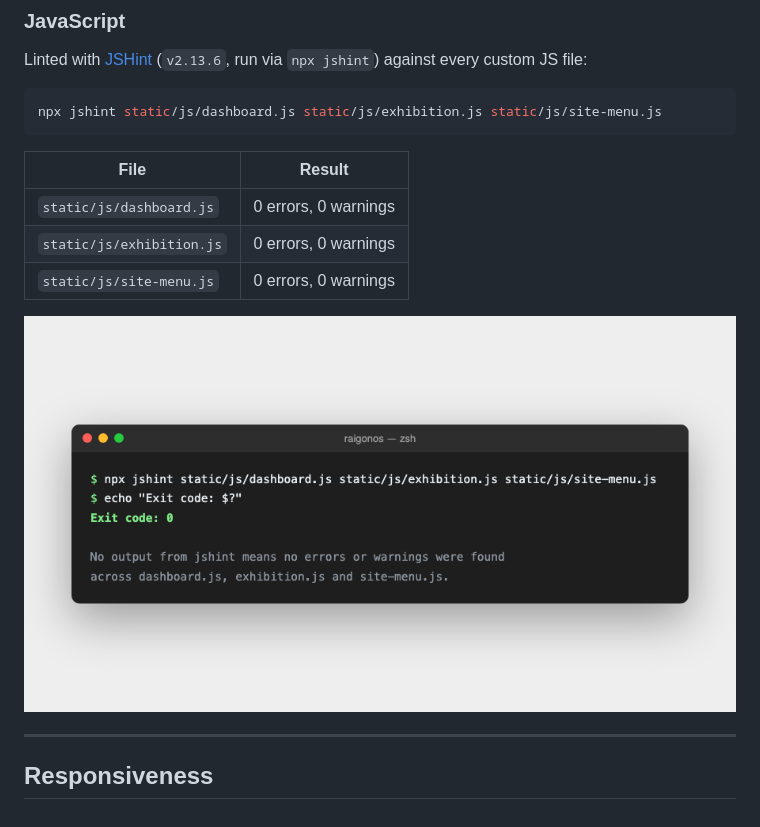
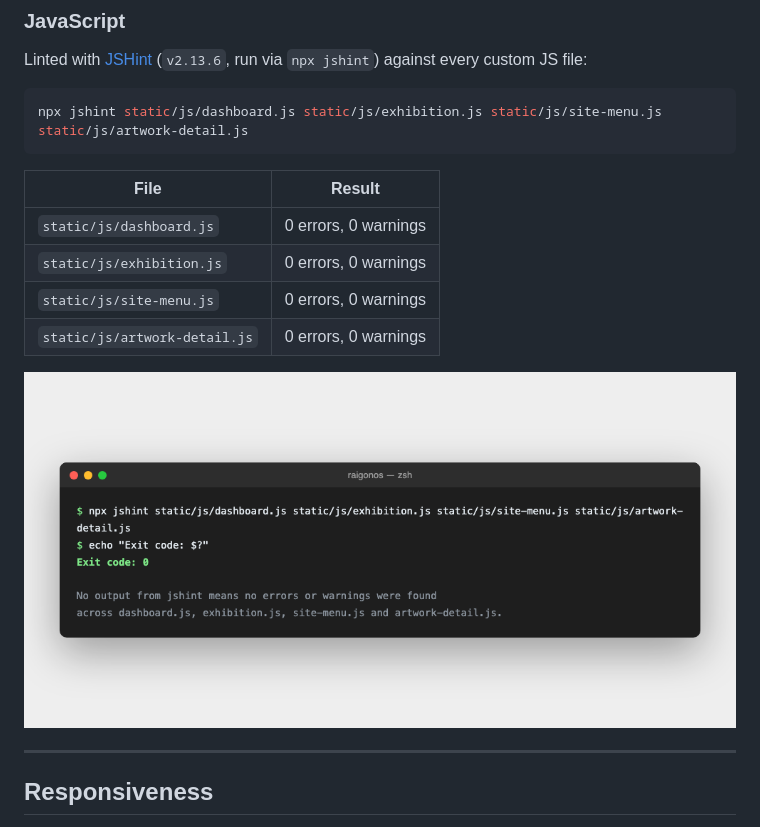
Before and after one commit to raigonlab/raigonos, a Markdown page: TESTING.md, the part around the change. Drawn GitHub-style; pictures changed too: documentation/validation/jshint-terminal.png.

````diff
--- a/TESTING.md
+++ b/TESTING.md
@@ -111,7 +111,7 @@ Linted with [JSHint](https://jshint.com) (`v2.13.6`, run via `npx jshint`)
 against every custom JS file:
 
 ```bash
-npx jshint static/js/dashboard.js static/js/exhibition.js static/js/site-menu.js
+npx jshint static/js/dashboard.js static/js/exhibition.js static/js/site-menu.js static/js/artwork-detail.js
 ```
 
 | File | Result |
@@ -119,6 +119,7 @@ npx jshint static/js/dashboard.js static/js/exhibition.js static/js/site-menu.js
 | `static/js/dashboard.js` | 0 errors, 0 warnings |
 | `static/js/exhibition.js` | 0 errors, 0 warnings |
 | `static/js/site-menu.js` | 0 errors, 0 warnings |
+| `static/js/artwork-detail.js` | 0 errors, 0 warnings |
 
 ![JSHint run, exit code 0](documentation/validation/jshint-terminal.png)
 
````
Also changed, not shown: 2 other files.
